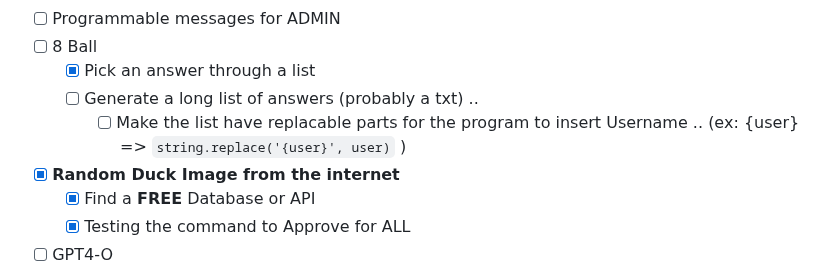
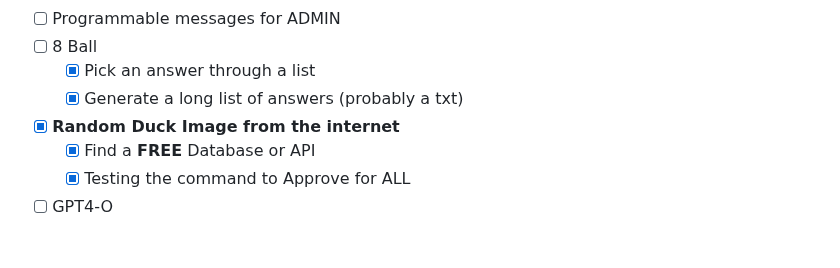
Before and after one commit to FrenchFive/quackers, a Markdown page: README.md, the part around the change. GitHub-like rendering; blank space fills up the shorter version.

Commit message:
README Update
Checked the 'Generate a long list of answers', i asked the QUACKERS AI and it generated it me 100 phrases of YES NO and MAYBE, 99 lines, but it always added the username when i wanted it to be punctual, the method to replace '{user}' is there, BUT there is no phrase using it, LATER ON i might add few phrases by hand using this, OR NOT .. i dont think it's necessary and the few people using this feature will probably never see it, or not care ... so not a priority for sure

```diff
--- a/README.md
+++ b/README.md
@@ -51,8 +51,7 @@ A discord bot in Python with a lot of functionalities.
 - [ ] Programmable messages for ADMIN
 - [ ] 8 Ball
   - [x] Pick an answer through a list
-  - [ ] Generate a long list of answers (probably a txt) ..
-    - [ ] Make the list have replacable parts for the program to insert Username .. (ex: {user} => `string.replace('{user}', user)` )
+  - [x] Generate a long list of answers (probably a txt)
 - [x] **Random Duck Image from the internet**
   - [x] Find a **FREE** Database or API
   - [x] Testing the command to Approve for ALL
```
